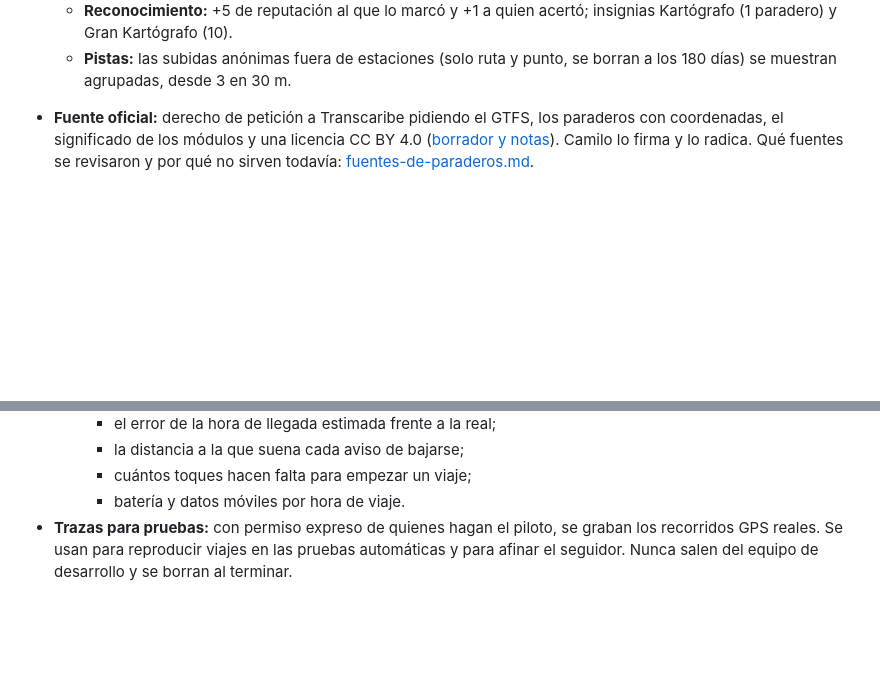
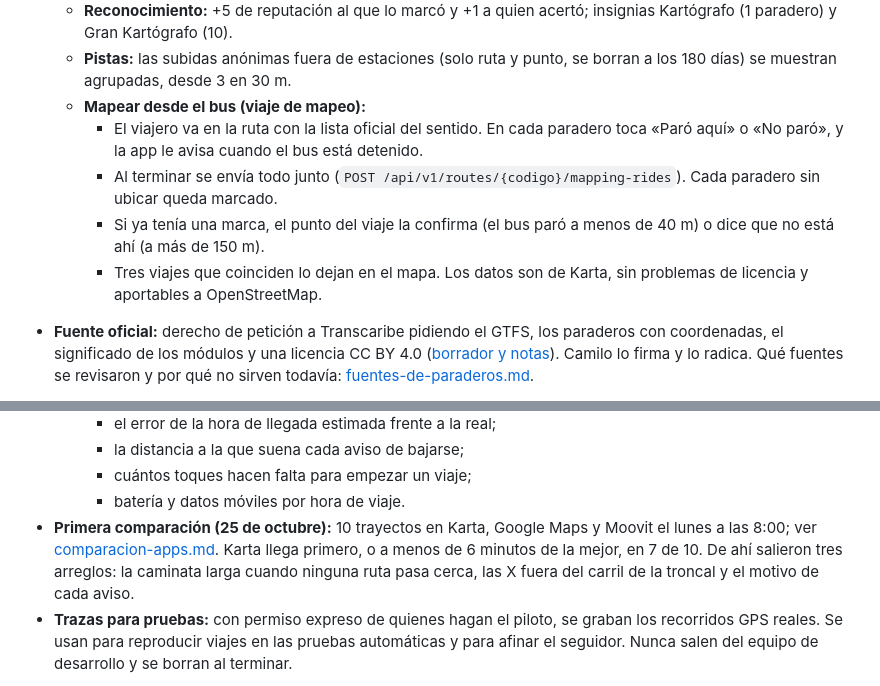
Before and after one commit to cmaestrei-dev/karta, a Markdown page: docs/plan-reconstruccion.md, 2 parts joined by grey strips. Rendered like a GitHub page; blank space fills up the shorter version.

Commit message:
docs: first comparison with Google Maps and Moovit, the mapping ride, and Google's module-level schedule in the petition
Co-Authored-By: Claude Opus 5.5 <noreply@anthropic.com>

```diff
--- a/docs/plan-reconstruccion.md
+++ b/docs/plan-reconstruccion.md
@@ -184,6 +184,11 @@ Con eso el servidor estima «sale en ~6 min, según 3 viajeros». Todo vence sol
   - **Confirmar:** «¿Está aquí?» se responde estando allí (a menos de 300 m). Con apoyo 3 (la marca y dos confirmaciones; un Guardián cuenta doble) queda en el mapa; con −2 se descarta y se puede marcar otra vez.
   - **Reconocimiento:** +5 de reputación al que lo marcó y +1 a quien acertó; insignias Kartógrafo (1 paradero) y Gran Kartógrafo (10).
   - **Pistas:** las subidas anónimas fuera de estaciones (solo ruta y punto, se borran a los 180 días) se muestran agrupadas, desde 3 en 30 m.
+  - **Mapear desde el bus (viaje de mapeo):**
+    - El viajero va en la ruta con la lista oficial del sentido. En cada paradero toca «Paró aquí» o «No paró», y la app le avisa cuando el bus está detenido.
+    - Al terminar se envía todo junto (`POST /api/v1/routes/{codigo}/mapping-rides`). Cada paradero sin ubicar queda marcado.
+    - Si ya tenía una marca, el punto del viaje la confirma (el bus paró a menos de 40 m) o dice que no está ahí (a más de 150 m).
+    - Tres viajes que coinciden lo dejan en el mapa. Los datos son de Karta, sin problemas de licencia y aportables a OpenStreetMap.
 - **Fuente oficial:** derecho de petición a Transcaribe pidiendo el GTFS, los paraderos con coordenadas, el significado de los módulos y una licencia CC BY 4.0 ([borrador y notas](legal/derecho-de-peticion-transcaribe.md)). Camilo lo firma y lo radica. Qué fuentes se revisaron y por qué no sirven todavía: [fuentes-de-paraderos.md](fuentes-de-paraderos.md).
 - **El archivo de paraderos:** el archivo de datos abiertos «Paradero_Transcaribe 2025» (Cartagena, CC BY) trae 948 paraderos en orden por ruta y sentido, pero sin coordenadas y casi todos con nombres de referencia («Iglesia Pozón», «Central de Abastos»); solo unos 30 tienen la forma «Kr 68 entre Cl 16 y 17». Ubicarlos exige cruzar fuentes: los cruces de calles, los paraderos de OSM, el GTFS comunitario de 2019 (CC BY-SA) y los lugares, midiendo cuántos quedan bien ubicados.
 
@@ -196,6 +201,7 @@ Con eso el servidor estima «sale en ~6 min, según 3 viajeros». Todo vence sol
     - la distancia a la que suena cada aviso de bajarse;
     - cuántos toques hacen falta para empezar un viaje;
     - batería y datos móviles por hora de viaje.
+- **Primera comparación (25 de octubre):** 10 trayectos en Karta, Google Maps y Moovit el lunes a las 8:00; ver [comparacion-apps.md](comparacion-apps.md). Karta llega primero, o a menos de 6 minutos de la mejor, en 7 de 10. De ahí salieron tres arreglos: la caminata larga cuando ninguna ruta pasa cerca, las X fuera del carril de la troncal y el motivo de cada aviso.
 - **Trazas para pruebas:** con permiso expreso de quienes hagan el piloto, se graban los recorridos GPS reales. Se usan para reproducir viajes en las pruebas automáticas y para afinar el seguidor. Nunca salen del equipo de desarrollo y se borran al terminar.
 
 **D18 · Estaciones por dentro: plataformas, sentido y estaciones confusas** (propuesto el 25 de octubre).
```
Also changed, not shown: docs/comparacion-apps.md (added, +70 -0 lines), docs/legal/derecho-de-peticion-transcaribe.md (+1 -1 lines).
